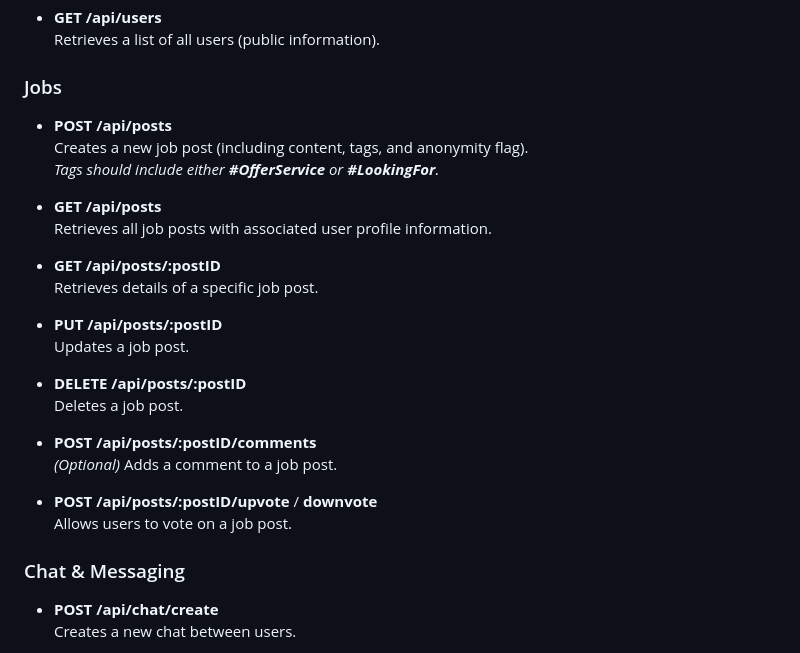
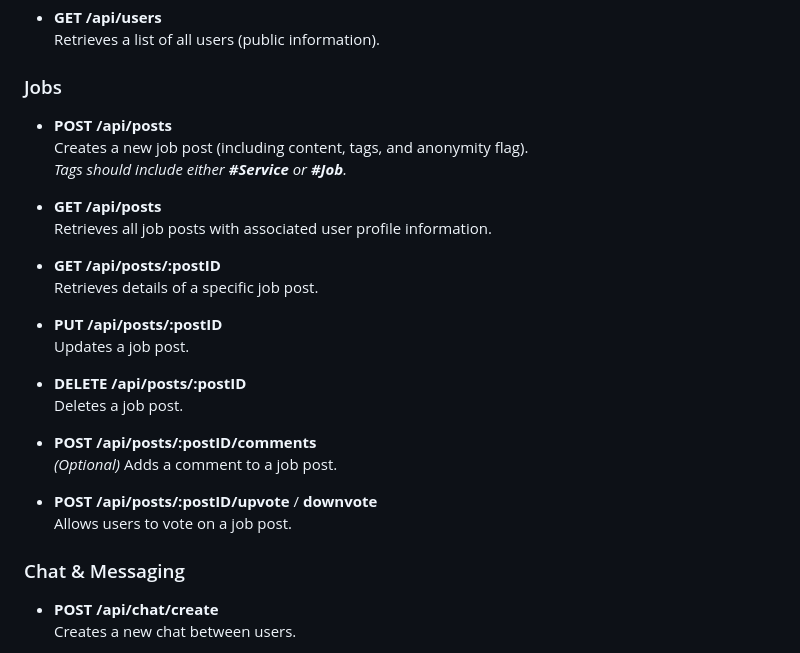
Before and after one commit to manxzo/MaskOFF-Sandbox, a Markdown page: README.md, the part around one of its changes. Drawn GitHub-style.

```diff
--- a/README.md
+++ b/README.md
@@ -161,9 +170,10 @@ The backend exposes a consolidated set of endpoints:
   Retrieves a list of all users (public information).
 
 ### Jobs
+
 - **POST /api/posts**
   Creates a new job post (including content, tags, and anonymity flag).
-  _Tags should include either **#OfferService** or **#LookingFor**._
+  _Tags should include either **#Service** or **#Job**._
 
 - **GET /api/posts**
   Retrieves all job posts with associated user profile information.
@@ -178,12 +188,13 @@ The backend exposes a consolidated set of endpoints:
   Deletes a job post.
 
 - **POST /api/posts/:postID/comments**
-  *(Optional)* Adds a comment to a job post.
+  _(Optional)_ Adds a comment to a job post.
 
 - **POST /api/posts/:postID/upvote** / **downvote**
   Allows users to vote on a job post.
 
 ### Chat & Messaging
+
 - **POST /api/chat/create**
   Creates a new chat between users.
 
```
Also changed, not shown: other parts of README.md (+32 -8 lines).
